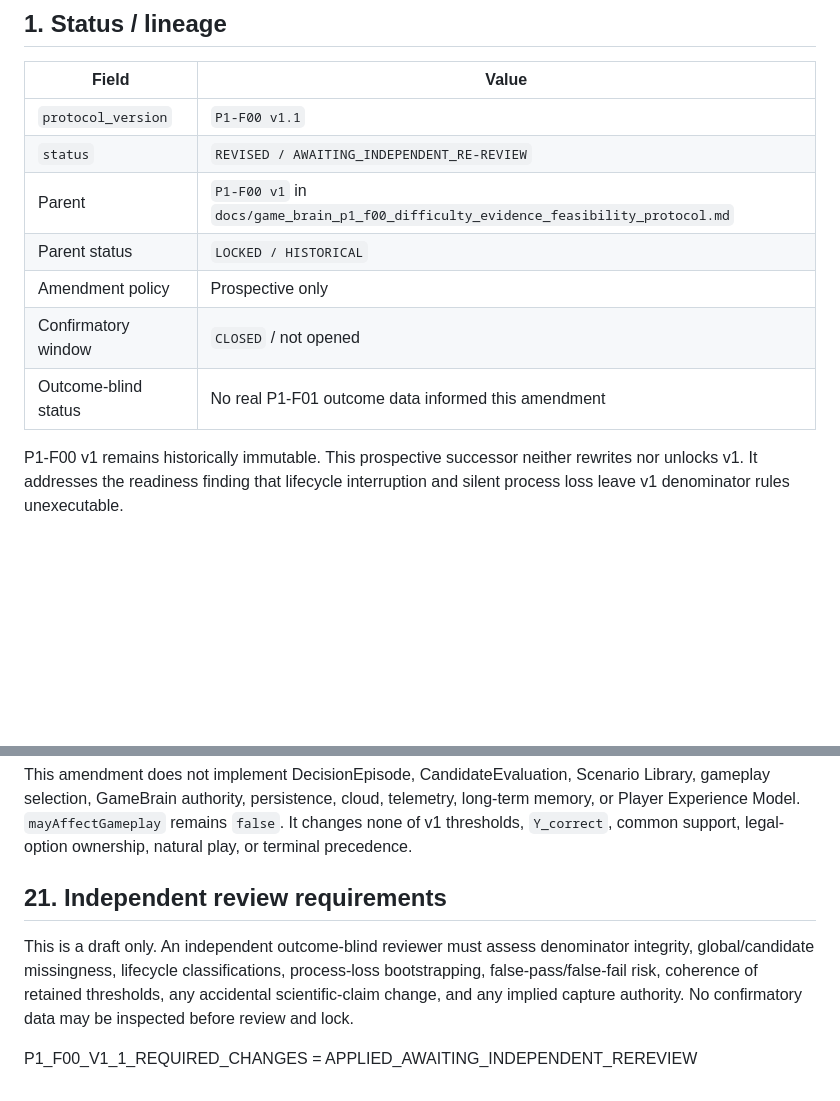
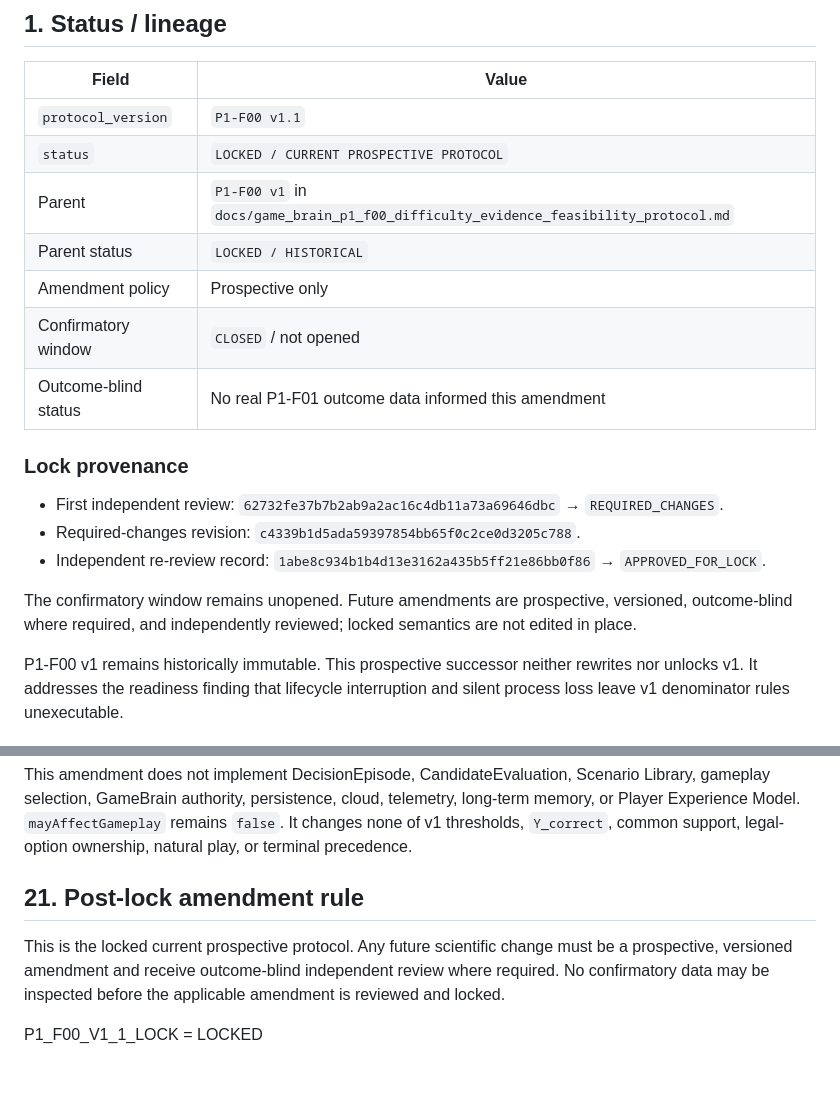
Before and after one commit to Strike87/math-challenge-flutter, a Markdown page: docs/game_brain_p1_f00_v1_1_lifecycle_process_loss_amendment.md, 2 parts joined by grey strips. GitHub-like rendering; blank space fills up the shorter version.

Commit message:
Lock P1-F00 v1.1 lifecycle integrity protocol

```diff
--- a/docs/game_brain_p1_f00_v1_1_lifecycle_process_loss_amendment.md
+++ b/docs/game_brain_p1_f00_v1_1_lifecycle_process_loss_amendment.md
@@ -5,12 +5,24 @@
 | Field | Value |
 | --- | --- |
 | `protocol_version` | `P1-F00 v1.1` |
-| `status` | `REVISED / AWAITING_INDEPENDENT_RE-REVIEW` |
+| `status` | `LOCKED / CURRENT PROSPECTIVE PROTOCOL` |
 | Parent | `P1-F00 v1` in `docs/game_brain_p1_f00_difficulty_evidence_feasibility_protocol.md` |
 | Parent status | `LOCKED / HISTORICAL` |
 | Amendment policy | Prospective only |
 | Confirmatory window | `CLOSED` / not opened |
 | Outcome-blind status | No real P1-F01 outcome data informed this amendment |
+
+### Lock provenance
+
+- First independent review: `62732fe37b7b2ab9a2ac16c4db11a73a69646dbc`
+  → `REQUIRED_CHANGES`.
+- Required-changes revision: `c4339b1d5ada59397854bb65f0c2ce0d3205c788`.
+- Independent re-review record: `1abe8c934b1b4d13e3162a435b5ff21e86bb0f86`
+  → `APPROVED_FOR_LOCK`.
+
+The confirmatory window remains unopened. Future amendments are prospective,
+versioned, outcome-blind where required, and independently reviewed; locked
+semantics are not edited in place.
 
 P1-F00 v1 remains historically immutable. This prospective successor neither
 rewrites nor unlocks v1. It addresses the readiness finding that lifecycle
@@ -304,12 +316,11 @@ telemetry, long-term memory, or Player Experience Model. `mayAffectGameplay`
 remains `false`. It changes none of v1 thresholds, `Y_correct`, common support,
 legal-option ownership, natural play, or terminal precedence.
 
-## 21. Independent review requirements
+## 21. Post-lock amendment rule
 
-This is a draft only. An independent outcome-blind reviewer must assess
-denominator integrity, global/candidate missingness, lifecycle classifications,
-process-loss bootstrapping, false-pass/false-fail risk, coherence of retained
-thresholds, any accidental scientific-claim change, and any implied capture
-authority. No confirmatory data may be inspected before review and lock.
+This is the locked current prospective protocol. Any future scientific change
+must be a prospective, versioned amendment and receive outcome-blind
+independent review where required. No confirmatory data may be inspected before
+the applicable amendment is reviewed and locked.
 
-P1_F00_V1_1_REQUIRED_CHANGES = APPLIED_AWAITING_INDEPENDENT_REREVIEW
+P1_F00_V1_1_LOCK = LOCKED
```
